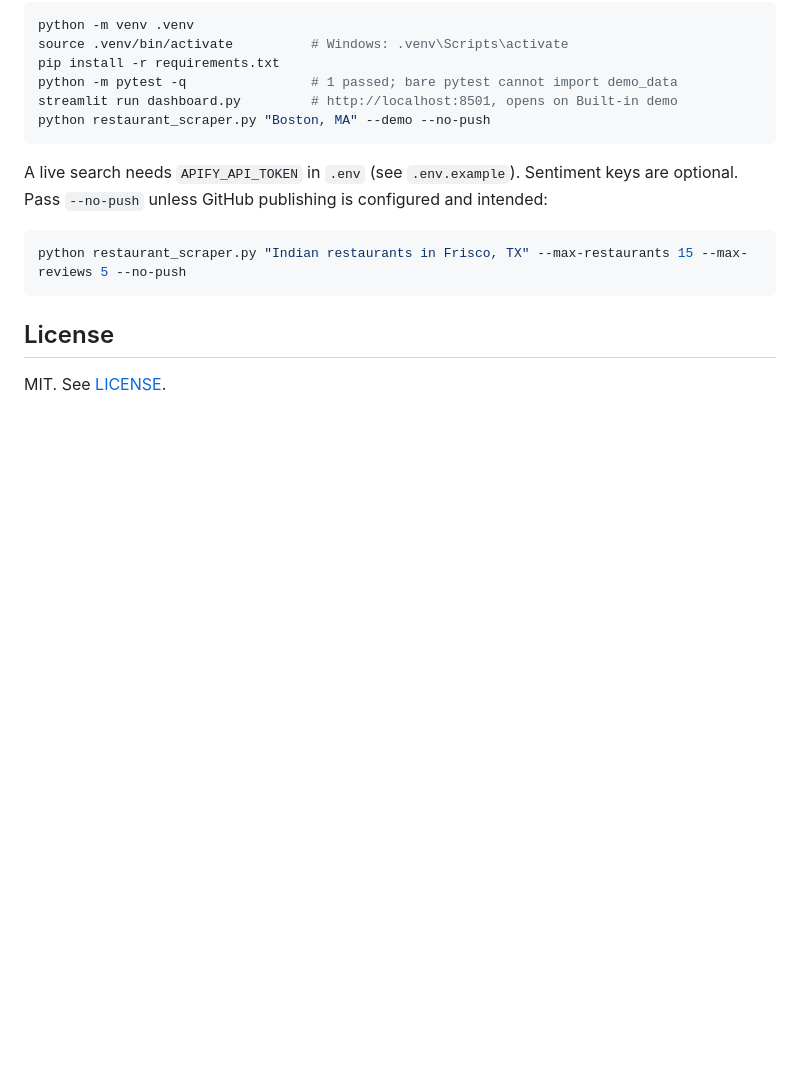
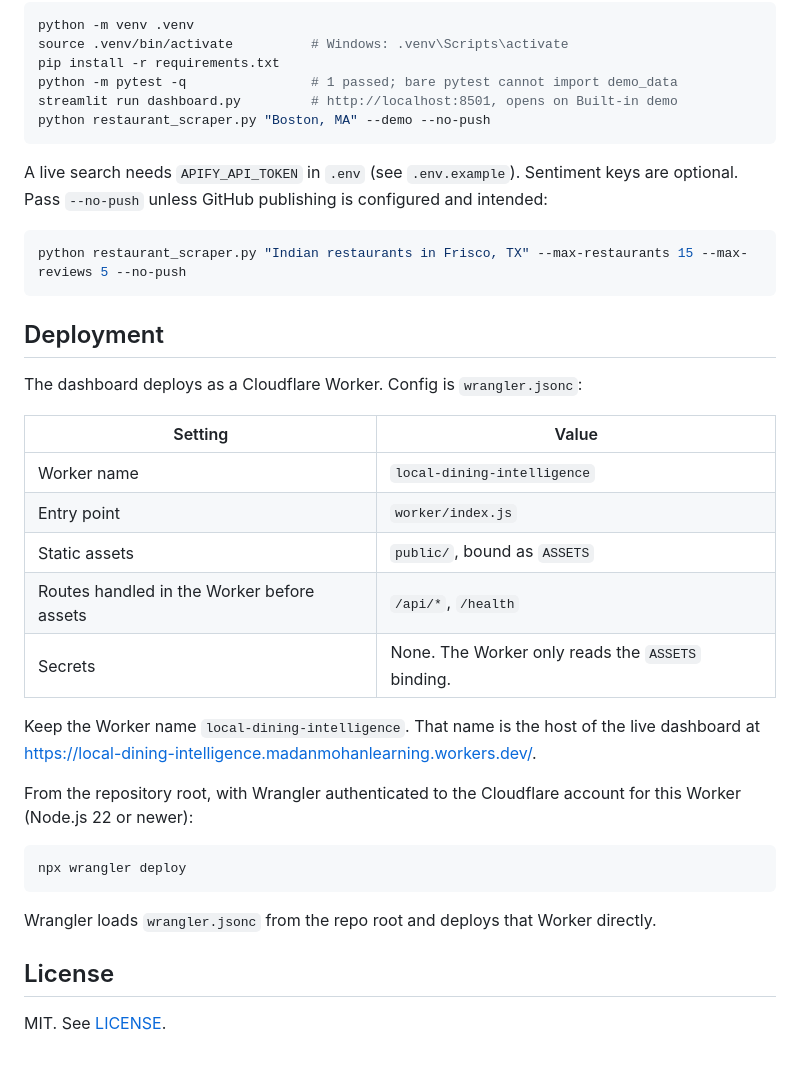
Before and after one commit to MadanMohan0537/local-dining-intelligence, a Markdown page: README.md, the part around the change. Rendered like a GitHub page; blank space fills up the shorter version.

Commit message:
Document direct Cloudflare Workers deploy in the README.
Add a Deployment section that uses npx wrangler deploy with the existing Worker name, entry point, and ASSETS binding.

Co-authored-by: Madan Mohan <MadanMohan0537@users.noreply.github.com>

````diff
--- a/README.md
+++ b/README.md
@@ -114,6 +114,28 @@ A live search needs `APIFY_API_TOKEN` in `.env` (see `.env.example`). Sentiment
 python restaurant_scraper.py "Indian restaurants in Frisco, TX" --max-restaurants 15 --max-reviews 5 --no-push
 ```
 
+## Deployment
+
+The dashboard deploys as a Cloudflare Worker. Config is `wrangler.jsonc`:
+
+| Setting | Value |
+|---|---|
+| Worker name | `local-dining-intelligence` |
+| Entry point | `worker/index.js` |
+| Static assets | `public/`, bound as `ASSETS` |
+| Routes handled in the Worker before assets | `/api/*`, `/health` |
+| Secrets | None. The Worker only reads the `ASSETS` binding. |
+
+Keep the Worker name `local-dining-intelligence`. That name is the host of the live dashboard at <https://local-dining-intelligence.madanmohanlearning.workers.dev/>.
+
+From the repository root, with Wrangler authenticated to the Cloudflare account for this Worker (Node.js 22 or newer):
+
+```bash
+npx wrangler deploy
+```
+
+Wrangler loads `wrangler.jsonc` from the repo root and deploys that Worker directly.
+
 ## License
 
 MIT. See [LICENSE](LICENSE).
````
